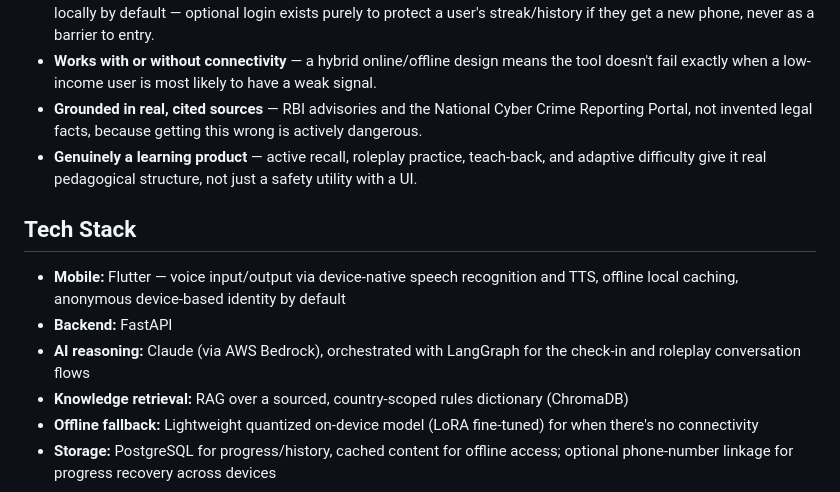
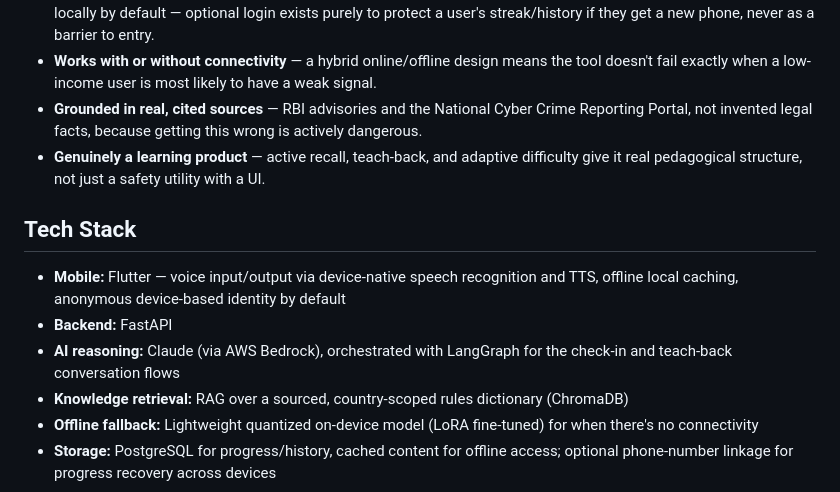
Before and after one commit to Chetax/Aegis, a Markdown page: README.md, the part around one of its changes. GitHub-like rendering.

```diff
--- a/README.md
+++ b/README.md
@@ -36,13 +55,13 @@ Everything works by voice, in Hindi or English, and there's no login required to
 - **Zero friction to start, progress that isn't lost.** No login is needed to begin using the app, and progress is saved locally by default — optional login exists purely to protect a user's streak/history if they get a new phone, never as a barrier to entry.
 - **Works with or without connectivity** — a hybrid online/offline design means the tool doesn't fail exactly when a low-income user is most likely to have a weak signal.
 - **Grounded in real, cited sources** — RBI advisories and the National Cyber Crime Reporting Portal, not invented legal facts, because getting this wrong is actively dangerous.
-- **Genuinely a learning product** — active recall, roleplay practice, teach-back, and adaptive difficulty give it real pedagogical structure, not just a safety utility with a UI.
+- **Genuinely a learning product** — active recall, teach-back, and adaptive difficulty give it real pedagogical structure, not just a safety utility with a UI.
 
 ## Tech Stack
 
 - **Mobile:** Flutter — voice input/output via device-native speech recognition and TTS, offline local caching, anonymous device-based identity by default
 - **Backend:** FastAPI
-- **AI reasoning:** Claude (via AWS Bedrock), orchestrated with LangGraph for the check-in and roleplay conversation flows
+- **AI reasoning:** Claude (via AWS Bedrock), orchestrated with LangGraph for the check-in and teach-back conversation flows
 - **Knowledge retrieval:** RAG over a sourced, country-scoped rules dictionary (ChromaDB)
 - **Offline fallback:** Lightweight quantized on-device model (LoRA fine-tuned) for when there's no connectivity
 - **Storage:** PostgreSQL for progress/history, cached content for offline access; optional phone-number linkage for progress recovery across devices
```
Also changed, not shown: other parts of README.md (+24 -5 lines).
